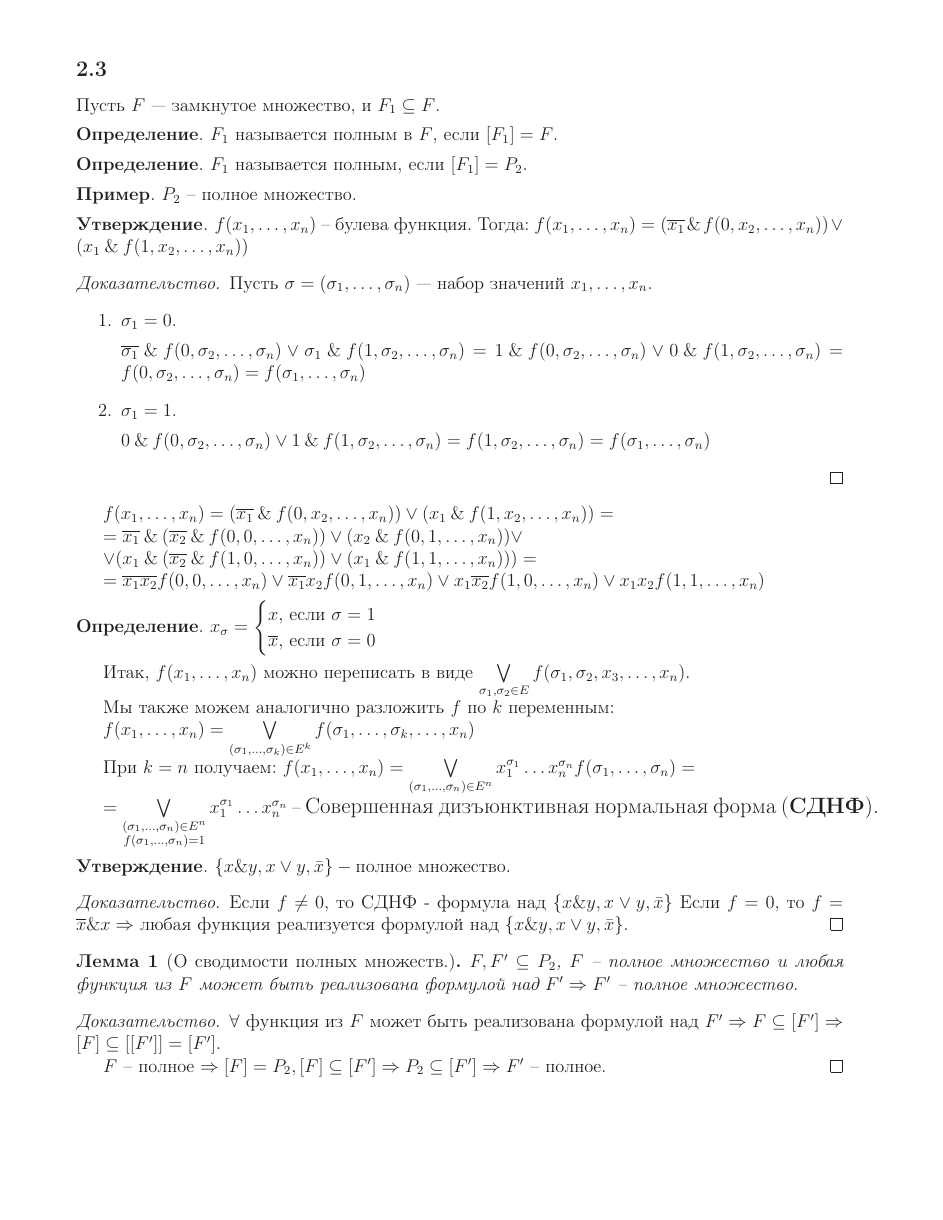
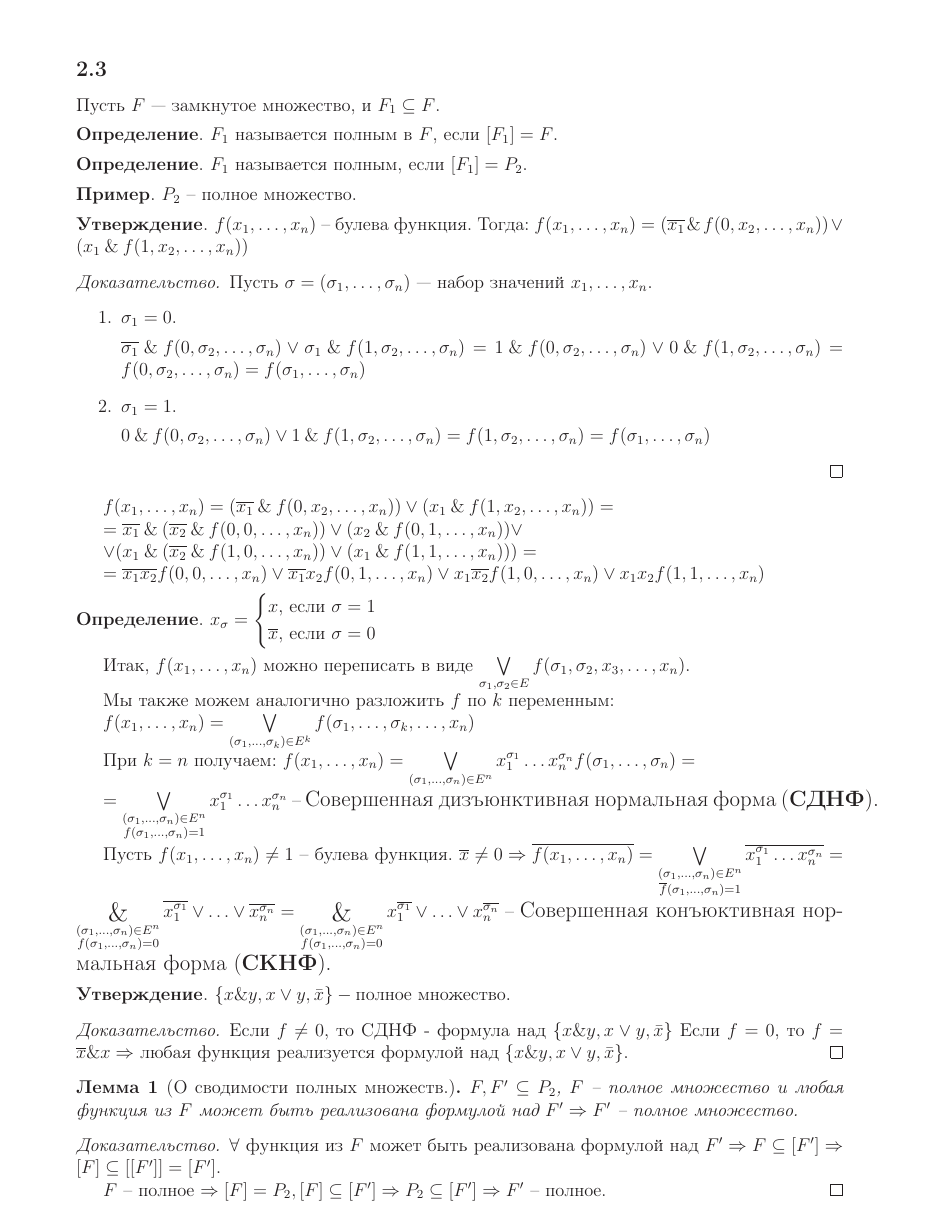
Before and after one commit to MechMat106/TDF_lections, a LaTeX document (all.tex, which reads lec2.tex): page 5 of 8. Compiled offline with LaTeX, dvips and Ghostscript; a LaTeX package or settings file that is missing is left out.

Commit message:
амперсанды

```diff
--- a/all.tex
+++ b/all.tex
@@ -5,6 +5,7 @@
 \usepackage{pscyr}
 \usepackage[T1]{fontenc}
 \usepackage{amssymb, amsmath, textcomp, amsthm, multicol}
+\usepackage{scalerel}
 \textwidth=500pt
 \textheight=750pt
 \oddsidemargin=20pt
@@ -30,6 +31,9 @@
 \newcommand{\XXX}{x_1, \ldots, x_n}
 \newcommand{\SIG}{\sigma_1, \ldots, \sigma_n}
 
+%команда длооя амперсанда, ага.
+\DeclareMathOperator*{\amper}{\scalerel*{\&}{\sum}}
+
 
 \begin{document}
 %\section{Лекция 1.Булевы Функции}
--- a/lec2.tex
+++ b/lec2.tex
@@ -114,8 +114,8 @@ $f(\XXX) = \bigvee \limits_{(\sigma_1,\ldots, \sigma_k) \in E^k} f(\sigma_1, \ld
 $ = \bigvee \limits_{\substack{(\sigma_1,\ldots, \sigma_n) \in E^n \\ f(\SIG) = 1}} x_1^{\sigma_1}\ldots x_n^{\sigma_n} $ -- {\large Совершенная дизъюнктивная нормальная форма ({\bf СДНФ}).}
 
 
-%Пусть $f(\XXX) \ne 1$ -- булева функция.
-%$\overline{x} \ne 0 \Rightarrow \overline{f(\XXX)} = \bigvee \limits_{\substack{(\sigma_1,\ldots, \sigma_n) \in E^n \\ \overline{f}(\SIG) = 1}} \overline{x_1^{\sigma_1}\ldots x_n^{\sigma_n}} = амперсанд  \limits_{\substack{(\sigma_1,\ldots, \sigma_n) \in E^n \\ f(\SIG) = 0}} \overline{x_1^{\sigma_1}} \vee \ldots \vee  \overline{x_n^{\sigma_n}} = амперсанд  \limits_{\substack{(\sigma_1,\ldots, \sigma_n) \in E^n \\ f(\SIG) = 0}} x_1^{\overline{\sigma_1}} \vee \ldots \vee  x_n^{\overline{\sigma_n}}$ -- {\large Совершенная конъюктивная нормальная форма ({\bf СКНФ}).}
+Пусть $f(\XXX) \ne 1$ -- булева функция.
+$\overline{x} \ne 0 \Rightarrow \overline{f(\XXX)} = \bigvee \limits_{\substack{(\sigma_1,\ldots, \sigma_n) \in E^n \\ \overline{f}(\SIG) = 1}} \overline{x_1^{\sigma_1}\ldots x_n^{\sigma_n}} = \amper\limits_{\substack{(\sigma_1,\ldots, \sigma_n) \in E^n \\ f(\SIG) = 0}} \overline{x_1^{\sigma_1}} \vee \ldots \vee  \overline{x_n^{\sigma_n}} = \amper\limits_{\substack{(\sigma_1,\ldots, \sigma_n) \in E^n \\ f(\SIG) = 0}} x_1^{\overline{\sigma_1}} \vee \ldots \vee  x_n^{\overline{\sigma_n}}$ -- {\large Совершенная конъюктивная нормальная форма ({\bf СКНФ}).}
 
 
 
```
